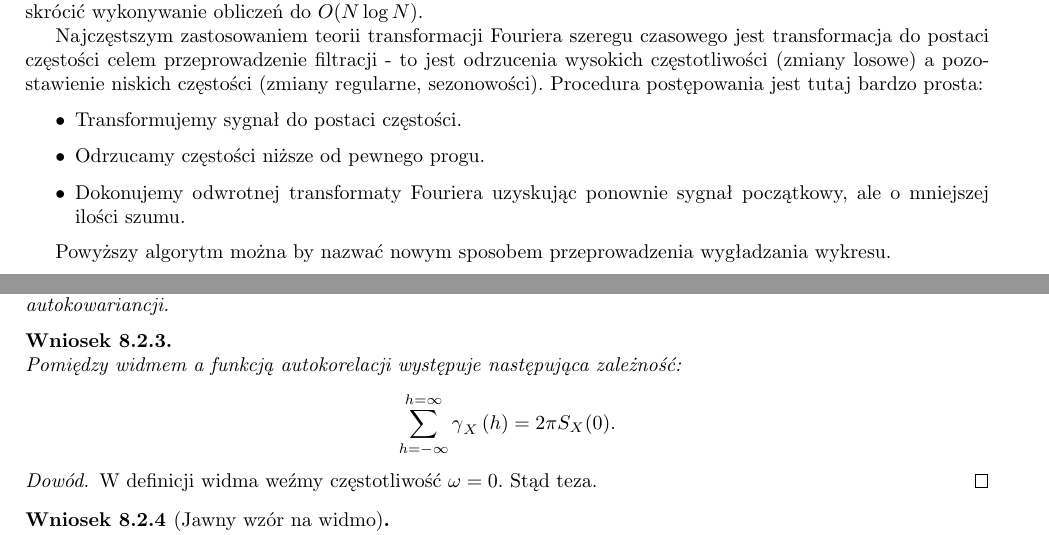
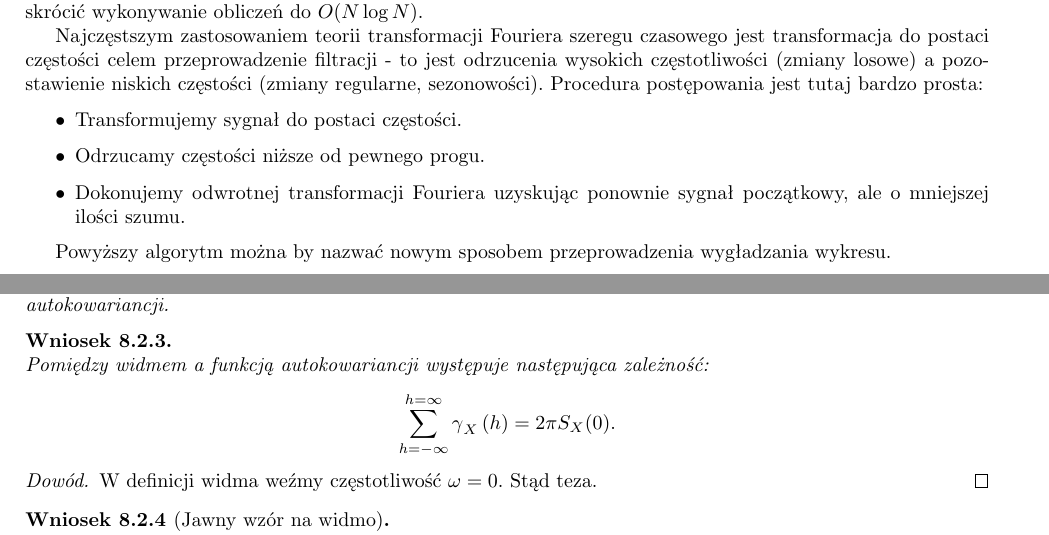
Before and after one commit to PiotrMaciejKowalski/ts-r, a LaTeX book (skrypt/skrypt.tex): two parts of pages 46 and 47 of 87, joined at a grey line, cut so that both start at the same text. Compiled offline with pdfLaTeX.

Commit message:
Poprawki Księżak

```diff
--- a/skrypt/skrypt.tex
+++ b/skrypt/skrypt.tex
@@ -1952,7 +1952,7 @@ Najczęstszym zastosowaniem teorii transformacji Fouriera szeregu czasowego jest
 \begin{itemize}
 \item Transformujemy sygnał do postaci częstości.
 \item Odrzucamy częstości niższe od pewnego progu.
-\item Dokonujemy odwrotnej transformaty Fouriera uzyskując ponownie sygnał początkowy, ale o mniejszej ilości szumu.
+\item Dokonujemy odwrotnej transformacji Fouriera uzyskując ponownie sygnał początkowy, ale o mniejszej ilości szumu.
 \end{itemize}
 
 Powyższy algorytm można by nazwać nowym sposobem przeprowadzenia wygładzania wykresu.
@@ -2001,7 +2001,7 @@ Widmo szeregu czasowego jest zatem przeskalowaną funkcją generującą dla cią
 \end{remark*}
 
 \begin{corollary}[]
-Pomiędzy widmem a funkcją autokorelacji występuje następująca zależność:
+Pomiędzy widmem a funkcją autokowariancji występuje następująca zależność:
 $$
 \sum_{h=-\infty}^{h=\infty} \tsAutoCovariance{X}{h} = 2\pi S_X(0).
 $$
```
Also changed, not shown: skrypt/skrypt.tex (2 more changed lines).
